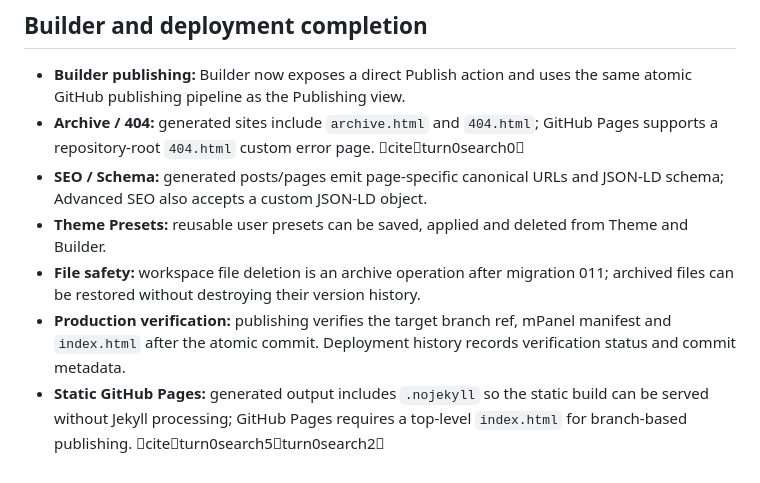
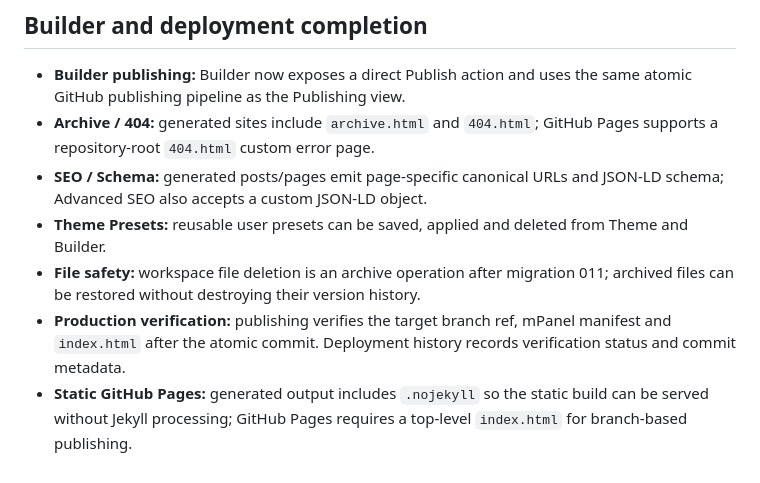
Before and after one commit to gpldroid/mpanel, a Markdown page: docs/MPANEL_SCHEMA_MAP.md, the part around the change. GitHub-like rendering.

Commit message:
Keep schema map documentation platform-neutral

```diff
--- a/docs/MPANEL_SCHEMA_MAP.md
+++ b/docs/MPANEL_SCHEMA_MAP.md
@@ -22,9 +22,9 @@ Migration 009 adds `site_analytics_settings` and `analytics_events`. Anonymous p
 ## Builder and deployment completion
 
 - **Builder publishing:** Builder now exposes a direct Publish action and uses the same atomic GitHub publishing pipeline as the Publishing view.
-- **Archive / 404:** generated sites include `archive.html` and `404.html`; GitHub Pages supports a repository-root `404.html` custom error page. citeturn0search0
+- **Archive / 404:** generated sites include `archive.html` and `404.html`; GitHub Pages supports a repository-root `404.html` custom error page.
 - **SEO / Schema:** generated posts/pages emit page-specific canonical URLs and JSON-LD schema; Advanced SEO also accepts a custom JSON-LD object.
 - **Theme Presets:** reusable user presets can be saved, applied and deleted from Theme and Builder.
 - **File safety:** workspace file deletion is an archive operation after migration 011; archived files can be restored without destroying their version history.
 - **Production verification:** publishing verifies the target branch ref, mPanel manifest and `index.html` after the atomic commit. Deployment history records verification status and commit metadata.
-- **Static GitHub Pages:** generated output includes `.nojekyll` so the static build can be served without Jekyll processing; GitHub Pages requires a top-level `index.html` for branch-based publishing. citeturn0search5turn0search2
+- **Static GitHub Pages:** generated output includes `.nojekyll` so the static build can be served without Jekyll processing; GitHub Pages requires a top-level `index.html` for branch-based publishing.
```
